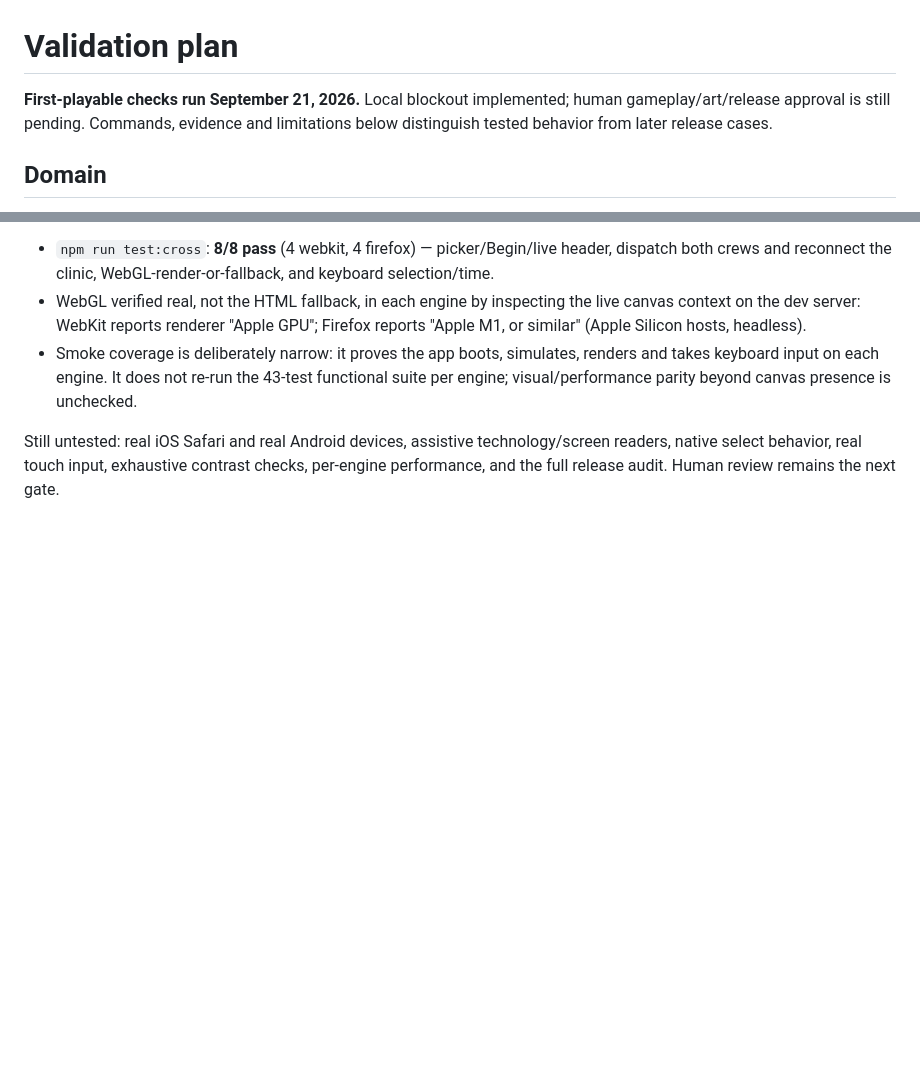
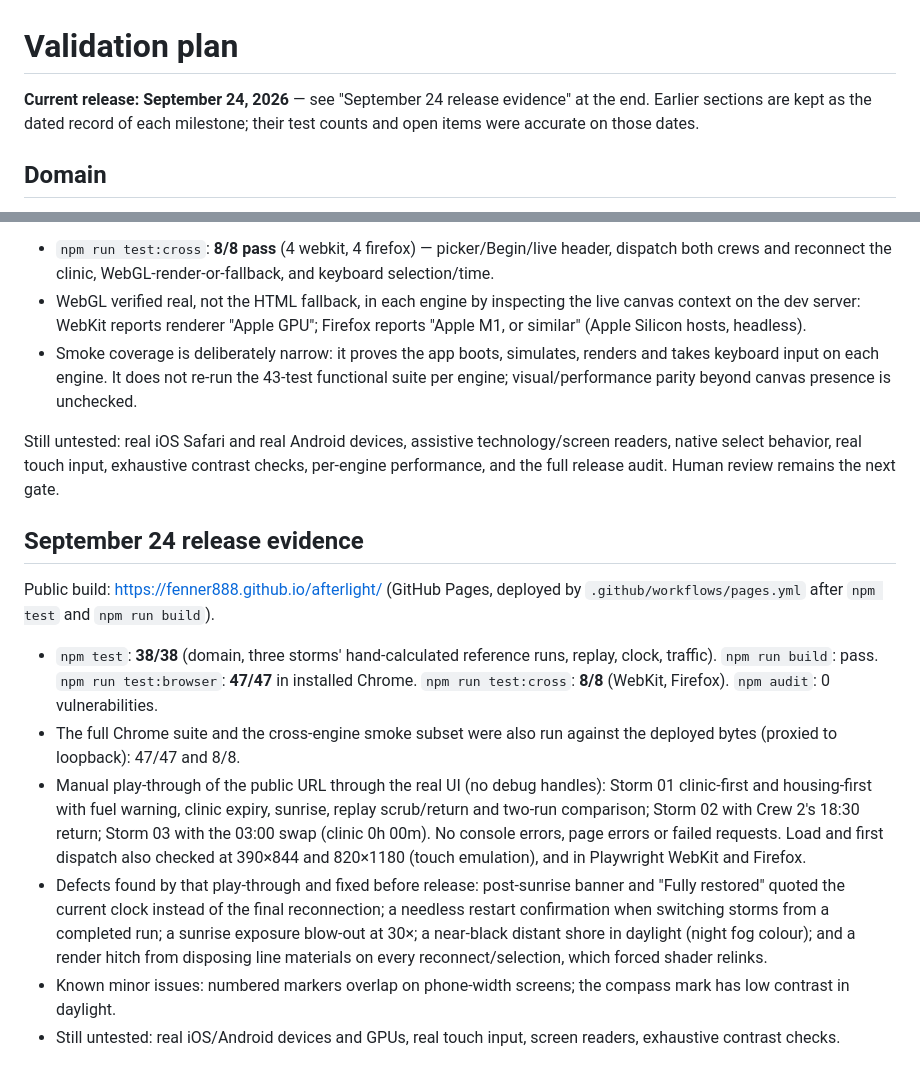
Before and after one commit to fenner888/afterlight, a Markdown page: specs/first-playable/validation.md, 2 parts joined by grey strips. Drawn GitHub-style; blank space fills up the shorter version.

```diff
--- a/specs/first-playable/validation.md
+++ b/specs/first-playable/validation.md
@@ -1,6 +1,6 @@
 # Validation plan
 
-**First-playable checks run September 21, 2026.** Local blockout implemented; human gameplay/art/release approval is still pending. Commands, evidence and limitations below distinguish tested behavior from later release cases.
+**Current release: September 24, 2026** — see "September 24 release evidence" at the end. Earlier sections are kept as the dated record of each milestone; their test counts and open items were accurate on those dates.
 
 ## Domain
 
@@ -60,3 +60,14 @@ Playwright 1.63.0 projects `webkit` and `firefox` (browser binaries installed vi
 - Smoke coverage is deliberately narrow: it proves the app boots, simulates, renders and takes keyboard input on each engine. It does not re-run the 43-test functional suite per engine; visual/performance parity beyond canvas presence is unchecked.
 
 Still untested: real iOS Safari and real Android devices, assistive technology/screen readers, native select behavior, real touch input, exhaustive contrast checks, per-engine performance, and the full release audit. Human review remains the next gate.
+
+## September 24 release evidence
+
+Public build: https://fenner888.github.io/afterlight/ (GitHub Pages, deployed by `.github/workflows/pages.yml` after `npm test` and `npm run build`).
+
+- `npm test`: **38/38** (domain, three storms' hand-calculated reference runs, replay, clock, traffic). `npm run build`: pass. `npm run test:browser`: **47/47** in installed Chrome. `npm run test:cross`: **8/8** (WebKit, Firefox). `npm audit`: 0 vulnerabilities.
+- The full Chrome suite and the cross-engine smoke subset were also run against the deployed bytes (proxied to loopback): 47/47 and 8/8.
+- Manual play-through of the public URL through the real UI (no debug handles): Storm 01 clinic-first and housing-first with fuel warning, clinic expiry, sunrise, replay scrub/return and two-run comparison; Storm 02 with Crew 2's 18:30 return; Storm 03 with the 03:00 swap (clinic 0h 00m). No console errors, page errors or failed requests. Load and first dispatch also checked at 390×844 and 820×1180 (touch emulation), and in Playwright WebKit and Firefox.
+- Defects found by that play-through and fixed before release: post-sunrise banner and "Fully restored" quoted the current clock instead of the final reconnection; a needless restart confirmation when switching storms from a completed run; a sunrise exposure blow-out at 30×; a near-black distant shore in daylight (night fog colour); and a render hitch from disposing line materials on every reconnect/selection, which forced shader relinks.
+- Known minor issues: numbered markers overlap on phone-width screens; the compass mark has low contrast in daylight.
+- Still untested: real iOS/Android devices and GPUs, real touch input, screen readers, exhaustive contrast checks.
```
Also changed, not shown: README.md (+2 -0 lines), public/og.jpg (added), 1 other file.
